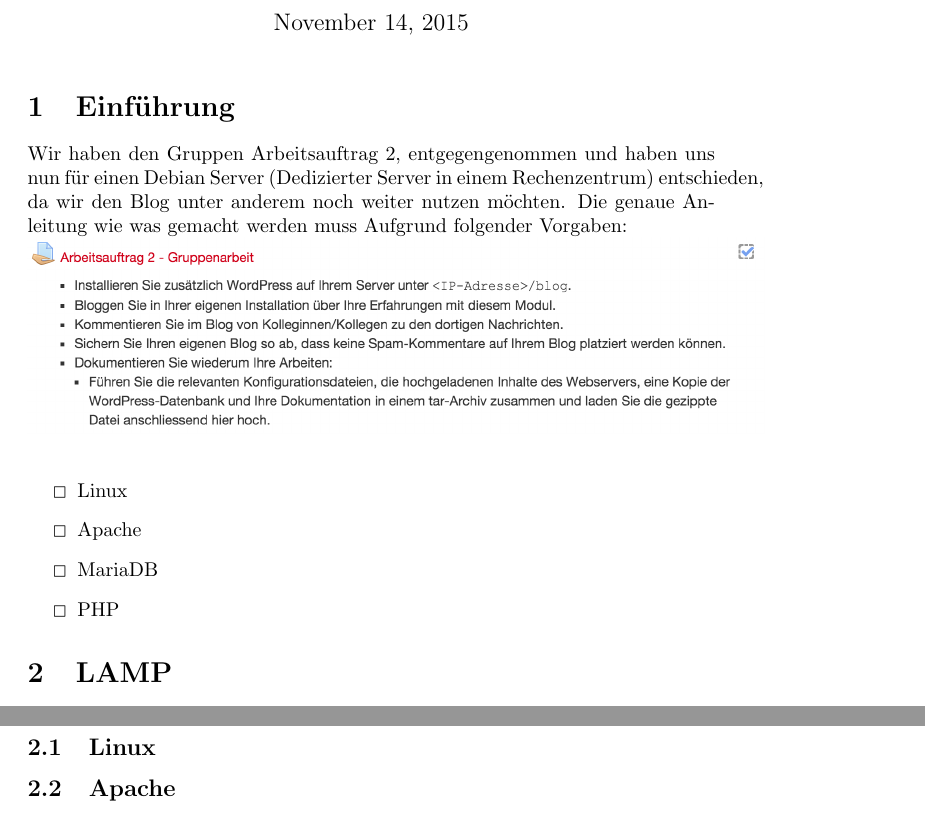
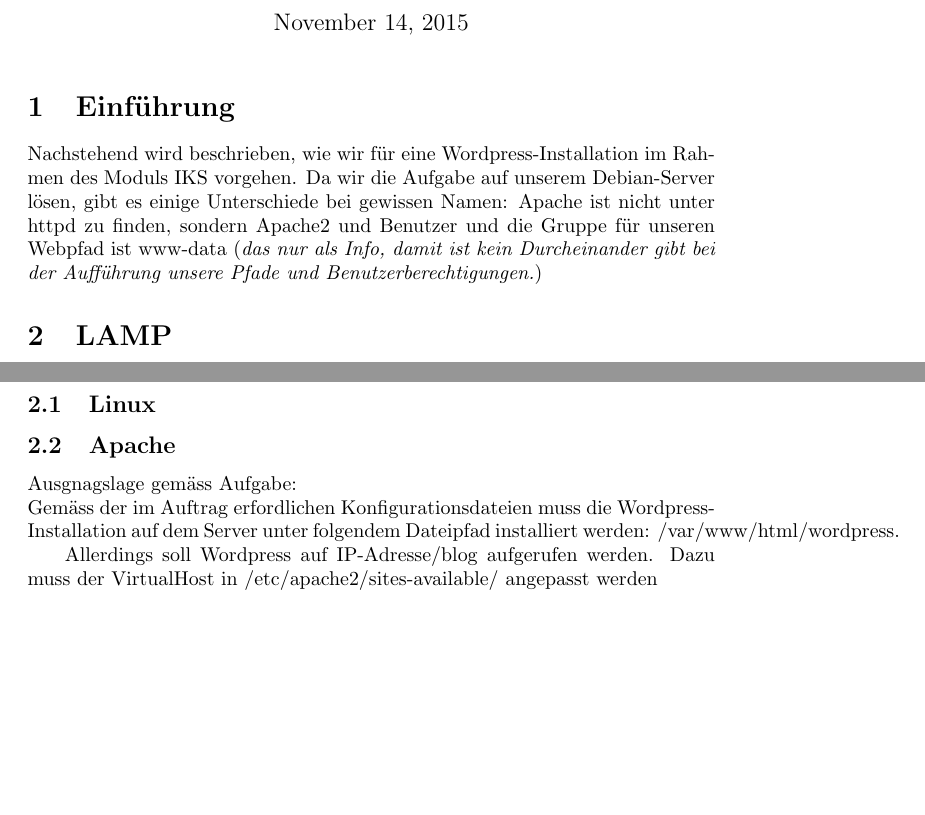
Before and after one commit to learningventure/Arbeitsauftrag2-Gruppenarbeit, a LaTeX document (doc/Felix.Bello-Gilles.Brunner_IKS_INF_BE1-AA2.tex): two parts of pages 1 and 4 of 4 before the commit and two parts of pages 1 and 2 of 3 after it, joined at a grey line, cut so that both start at the same text, the shorter picture padded with empty space. Compiled offline with pdfLaTeX.

Commit message:
Progress latex

```diff
--- a/doc/Felix.Bello-Gilles.Brunner_IKS_INF_BE1-AA2.tex
+++ b/doc/Felix.Bello-Gilles.Brunner_IKS_INF_BE1-AA2.tex
@@ -7,16 +6,8 @@
 \begin{document}
 	\maketitle
 	\section{Einführung}
-	Wir haben den Gruppen Arbeitsauftrag 2, entgegengenommen und haben uns nun für einen Debian Server (Dedizierter Server in einem Rechenzentrum) entschieden, da wir den Blog unter anderem noch weiter nutzen möchten. Die genaue Anleitung wie was gemacht werden muss Aufgrund folgender Vorgaben:
-	\newline
-	\includegraphics[width=13cm]{../Pics/00-vorgaben}
-	\newline
-	\begin{itemize}
-		\item[\Square] Linux
-		\item[\Square] Apache
-		\item[\Square] MariaDB
-		\item[\Square] PHP
-	\end{itemize}
+	Nachstehend wird beschrieben, wie wir für eine Wordpress-Installation im Rahmen des Moduls IKS vorgehen.
+	Da wir die Aufgabe auf unserem Debian-Server lösen, gibt es einige Unterschiede bei gewissen Namen: Apache ist nicht unter httpd zu finden, sondern Apache2 und Benutzer und die Gruppe für unseren Webpfad ist www-data (\textit{das nur als Info, damit ist kein Durcheinander gibt bei der Aufführung unsere Pfade und Benutzerberechtigungen.})
 	\section{LAMP}
 	\textit{lucy:/home/gilles\# screen -S newScreen}
 	\newline
@@ -30,5 +19,10 @@
 	\subsection{Linux}
 	\subsection{Apache}
+	Ausgnagslage gemäss Aufgabe:
+	\newline
+	Gemäss der im Auftrag erfordlichen Konfigurationsdateien muss die Wordpress-Installation auf dem Server unter folgendem Dateipfad installiert werden: /var/www/html/wordpress.
+	\linebreak
+	\noindent\hspace*{5mm} Allerdings soll Wordpress auf IP-Adresse/blog aufgerufen werden. Dazu muss der VirtualHost in /etc/apache2/sites-available/ angepasst werden
 	\subsection{MariaDB}
 	\subsection{PHP}
 	\section{WordPress}
```
Also changed, not shown: doc/Felix.Bello-Gilles.Brunner_IKS_INF_BE1-AA2.pdf, doc/Felix.Bello-Gilles.Brunner_IKS_INF_BE1-AA2.tex (3 more changed lines), 3 other files.
